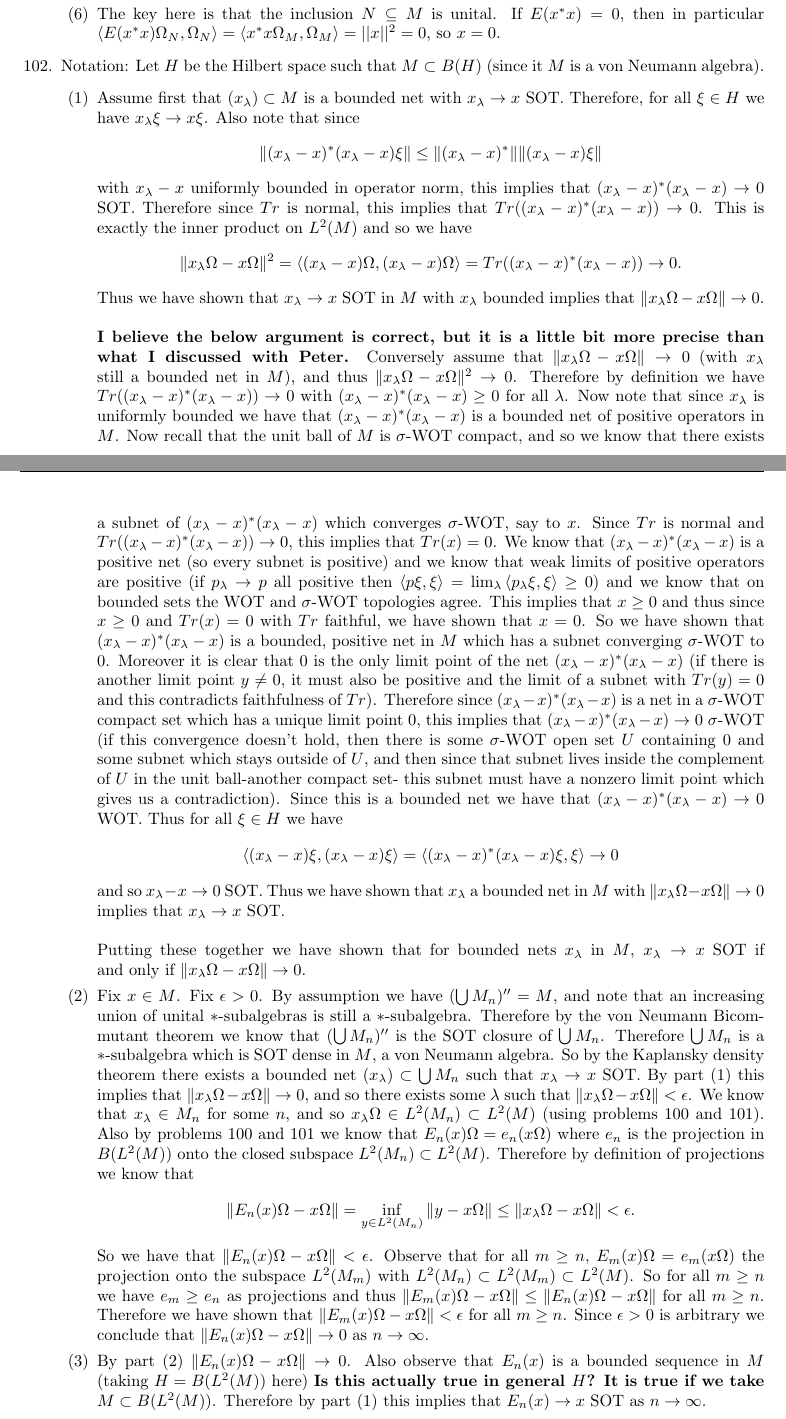
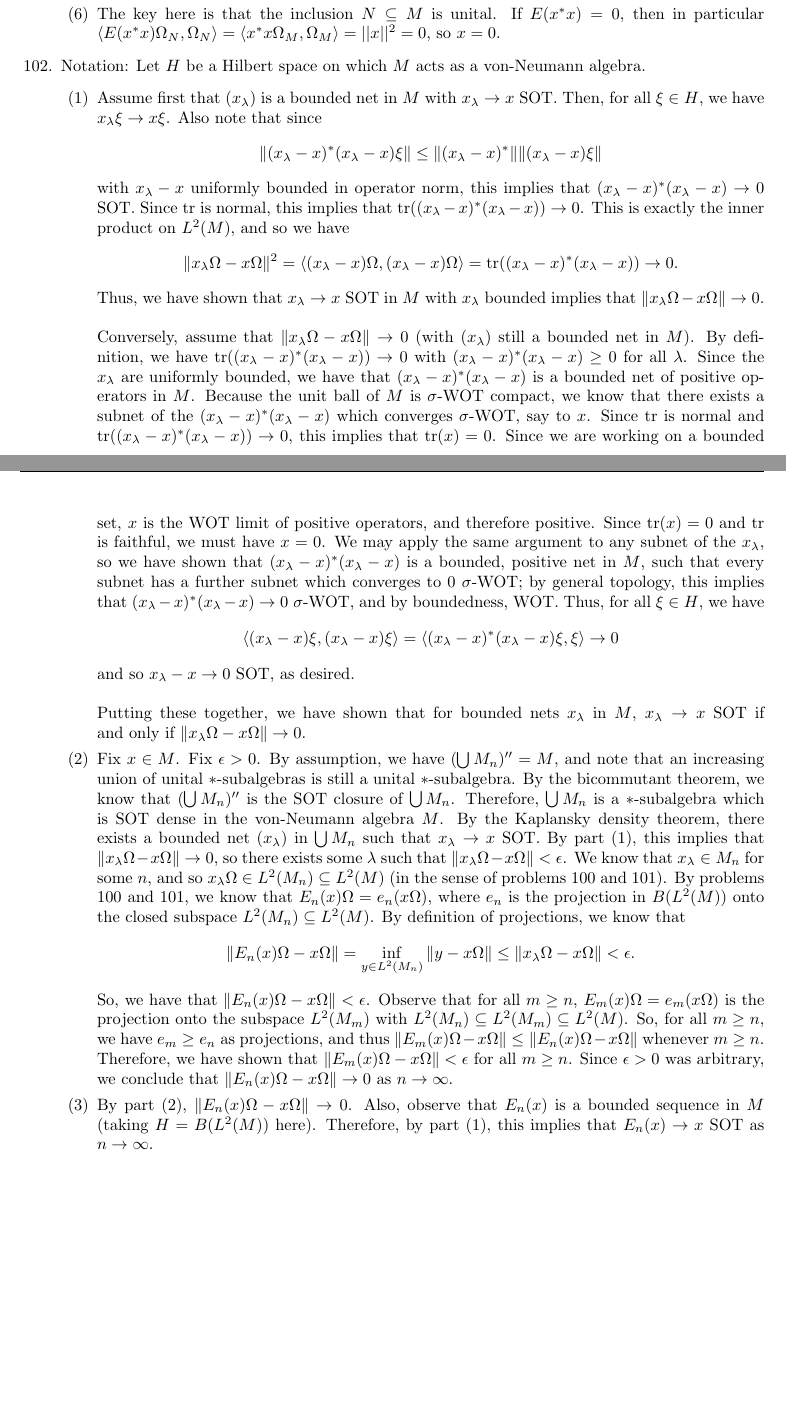
Before and after one commit to hustonp/functional-sp17, a LaTeX problem sheet (hw10.tex): two parts of pages 2 and 3 of 3, joined at a grey line, cut so that both start at the same text, the shorter picture padded with empty space. Compiled offline with pdfLaTeX.

Commit message:
Clean up various minor issues in problem 102. Cut out some stuff.

```diff
--- a/hw10.tex
+++ b/hw10.tex
@@ -179,15 +179,27 @@ Functional Analysis 2\\
 			\item The key here is that the inclusion $N\subseteq M$ is unital. If $E(x^*x)=0$, then in particular $\ggen{E(x^*x)\Omega_N,\Omega_N}=\ggen{x^*x\Omega_M,\Omega_M}=\norm{x}^2=0$, so $x=0$.
 		\end{enumerate}
 	\item
-			Notation: Let $H$ be the Hilbert space such that $M\subset B(H)$ (since it $M$ is a von Neumann algebra).
+			Notation: Let $H$ be a Hilbert space on which $M$ acts as a von-Neumann algebra.
 		\begin{enumerate}
-			\item Assume first that $(x_\lambda) \subset M$ is a bounded net with $x_\lambda \rightarrow x$ SOT.  Therefore, for all $\xi\in H$ we have $x_\lambda \xi \rightarrow x\xi$.  Also note that since $$\|(x_\lambda - x)^* (x_\lambda - x)\xi \| \leq \|(x_\lambda - x)^*\| \|(x_\lambda - x)\xi \|$$ with $x_\lambda - x$ uniformly bounded in operator norm, this implies that $(x_\lambda - x)^*(x_\lambda - x) \rightarrow 0$ SOT.  Therefore since $Tr$ is normal, this implies that $Tr((x_\lambda - x)^*(x_\lambda - x)) \rightarrow 0$.  This is exactly the inner product on $L^2(M)$ and so we have $$\|x_\lambda\Omega - x\Omega \|^2 =  \langle (x_\lambda - x)\Omega, (x_\lambda - x)\Omega \rangle = Tr((x_\lambda - x)^*(x_\lambda - x)) \rightarrow 0.$$ Thus we have shown that $x_\lambda \rightarrow x$ SOT in $M$ with $x_\lambda$ bounded implies that $\|x_\lambda\Omega - x\Omega \| \rightarrow 0$.
+			\item Assume first that $(x_\lambda)$ is a bounded net in $M$ with $x_\lambda \rightarrow x$ SOT.  Then, for all $\xi\in H$, we have $x_\lambda \xi \rightarrow x\xi$.  Also note that since $$\|(x_\lambda - x)^* (x_\lambda - x)\xi \| \leq \|(x_\lambda - x)^*\| \|(x_\lambda - x)\xi \|$$ with $x_\lambda - x$ uniformly bounded in operator norm, this implies that $(x_\lambda - x)^*(x_\lambda - x) \rightarrow 0$ SOT.  Since $\tr$ is normal, this implies that $\tr((x_\lambda - x)^*(x_\lambda - x)) \rightarrow 0$.  This is exactly the inner product on $L^2(M)$, and so we have $$\|x_\lambda\Omega - x\Omega \|^2 =  \langle (x_\lambda - x)\Omega, (x_\lambda - x)\Omega \rangle = \tr((x_\lambda - x)^*(x_\lambda - x)) \rightarrow 0.$$ Thus, we have shown that $x_\lambda \rightarrow x$ SOT in $M$ with $x_\lambda$ bounded implies that $\|x_\lambda\Omega - x\Omega \| \rightarrow 0$.
 			\newline
-			\newline \textbf{I believe the below argument is correct, but it is a little bit more precise than what I discussed with Peter.}  Conversely assume that $\|x_\lambda\Omega - x\Omega \|\rightarrow 0$ (with $x_\lambda$ still a bounded net in $M$), and thus $\|x_\lambda\Omega - x\Omega \|^2 \rightarrow 0$.  Therefore by definition we have $Tr((x_\lambda - x)^*(x_\lambda - x)) \rightarrow 0$ with $(x_\lambda - x)^*(x_\lambda - x) \geq 0$ for all $\lambda$.  Now note that since $x_\lambda$ is uniformly bounded we have that $(x_\lambda - x)^*(x_\lambda - x)$ is a bounded net of positive operators in $M$.  Now recall that the unit ball of $M$ is $\sigma$-WOT compact, and so we know that there exists a subnet of $(x_\lambda - x)^*(x_\lambda - x)$ which converges $\sigma$-WOT, say to $x$.  Since $Tr$ is normal and $Tr((x_\lambda - x)^*(x_\lambda - x)) \rightarrow 0$, this implies that $Tr(x) = 0$.  We know that $(x_\lambda - x)^*(x_\lambda - x)$ is a positive net (so every subnet is positive) and we know that weak limits of positive operators are positive (if $p_\lambda \rightarrow p$ all positive then $\langle p \xi,\xi \rangle = \lim_\lambda {\langle p_\lambda \xi, \xi \rangle} \geq 0$) and we know that on bounded sets the WOT and $\sigma$-WOT topologies agree.  This implies that $x\geq 0$ and thus since $x\geq 0$ and $Tr(x) = 0$ with $Tr$ faithful, we have shown that $x = 0$.  So we have shown that $(x_\lambda - x)^*(x_\lambda - x)$ is a bounded, positive net in $M$ which has a subnet converging $\sigma$-WOT to 0.  Moreover it is clear that 0 is the only limit point of the net $(x_\lambda - x)^*(x_\lambda - x)$ (if there is another limit point $y\neq 0$, it must also be positive and the limit of a subnet with $Tr(y) = 0$ and this contradicts faithfulness of $Tr$).  Therefore since $(x_\lambda - x)^*(x_\lambda - x)$ is a net in a $\sigma$-WOT compact set which has a unique limit point 0, this implies that $(x_\lambda - x)^*(x_\lambda - x) \rightarrow 0$ $\sigma$-WOT (if this convergence doesn't hold, then there is some $\sigma$-WOT open set $U$ containing 0 and some subnet which stays outside of $U$, and then since that subnet lives inside the complement of $U$ in the unit ball-another compact set- this subnet must have a nonzero limit point which gives us a contradiction).    Since this is a bounded net we have that $(x_\lambda - x)^*(x_\lambda - x) \rightarrow 0$ WOT.  Thus for all $\xi\in H$ we have $$\langle (x_\lambda - x)\xi, (x_\lambda - x)\xi \rangle = \langle (x_\lambda - x)^*(x_\lambda - x)\xi,\xi \rangle \rightarrow 0$$ and so $x_\lambda - x \rightarrow 0$ SOT.  Thus we have shown that $x_\lambda$ a bounded net in $M$ with $\|x_\lambda\Omega - x\Omega \|\rightarrow 0$ implies that $x_\lambda \rightarrow x$ SOT.
 			\newline
-			\newline Putting these together we have shown that for bounded nets $x_\lambda$ in $M$, $x_\lambda \rightarrow x$ SOT if and only if $\|x_\lambda \Omega - x\Omega\| \rightarrow 0$.
-			\item Fix $x\in M$.  Fix $\epsilon > 0$.  By assumption we have $(\bigcup{M_n})'' = M$, and note that an increasing union of unital $*$-subalgebras is still a $*$-subalgebra.  Therefore by the von Neumann Bicommutant theorem we know that $(\bigcup{M_n})''$ is the SOT closure of $\bigcup{M_n}$.  Therefore $\bigcup{M_n}$ is a $*$-subalgebra which is SOT dense in $M$, a von Neumann algebra.  So by the Kaplansky density theorem there exists a bounded net $(x_\lambda)\subset \bigcup{M_n}$ such that $x_\lambda \rightarrow x$ SOT.  By part (1) this implies that $\|x_\lambda \Omega - x\Omega\| \rightarrow 0$, and so there exists some $\lambda$ such that $\|x_\lambda \Omega - x\Omega\| < \epsilon$.  We know that $x_\lambda \in M_n$ for some $n$, and so $x_\lambda \Omega \in L^2(M_n) \subset L^2(M)$ (using problems 100 and 101).  Also by problems 100 and 101 we know that $E_n(x)\Omega = e_n (x\Omega)$ where $e_n$ is the projection in $B(L^2(M))$ onto the closed subspace $L^2(M_n)\subset L^2(M)$.  Therefore by definition of projections we know that $$\|E_n(x)\Omega - x\Omega \| = \inf_{y\in L^2(M_n)}{\|y - x\Omega\|} \leq \|x_\lambda \Omega - x\Omega\| < \epsilon.$$ So we have that $\|E_n(x)\Omega - x\Omega \| < \epsilon$.  Observe that for all $m\geq n$, $E_m(x)\Omega = e_m(x\Omega)$ the projection onto the subspace $L^2(M_m)$ with $L^2(M_n)\subset L^2(M_m)\subset L^2(M)$.  So for all $m\geq n$ we have $e_m\geq e_n$ as projections and thus $\|E_m(x)\Omega - x\Omega \| \leq \|E_n(x)\Omega - x\Omega \|$ for all $m\geq n$.  Therefore we have shown that $\|E_m(x)\Omega - x\Omega \| < \epsilon$ for all $m\geq n$.  Since $\epsilon > 0$ is arbitrary we conclude that $\|E_n(x)\Omega - x\Omega\| \rightarrow 0$ as $n\rightarrow \infty$.
-			\item By part (2) $\|E_n(x)\Omega - x\Omega\| \rightarrow 0$.  Also observe that $E_n(x)$ is a bounded sequence in $M$ (taking $H = B(L^2(M))$ here) \textbf{Is this actually true in general $H$? It is true if we take $M\subset B(L^2(M))$}.  Therefore by part (1) this implies that $E_n(x) \rightarrow x$ SOT as $n\rightarrow \infty$.
+				%\textbf{I believe the below argument is correct, but it is a little bit more precise than what I discussed with Peter.}
+				Conversely, assume that $\|x_\lambda\Omega - x\Omega \|\rightarrow 0$ (with $(x_\lambda)$ still a bounded net in $M$).
+			 By definition, we have $\tr((x_\lambda - x)^*(x_\lambda - x)) \rightarrow 0$ with $(x_\lambda - x)^*(x_\lambda - x) \geq 0$ for all $\lambda$.
+				Since the $x_\lambda$ are uniformly bounded, we have that $(x_\lambda - x)^*(x_\lambda - x)$ is a bounded net of positive operators in $M$.
+				Because the unit ball of $M$ is $\sigma$-WOT compact, we know that there exists a subnet of the $(x_\lambda - x)^*(x_\lambda - x)$ which converges $\sigma$-WOT, say to $x$.  Since $\tr$ is normal and $\tr((x_\lambda - x)^*(x_\lambda - x)) \rightarrow 0$, this implies that $\tr(x) = 0$.
+				Since we are working on a bounded set, $x$ is the WOT limit of positive operators, and therefore positive.
+				Since $\tr(x)=0$ and $\tr$ is faithful, we must have $x=0$.
+				We may apply the same argument to any subnet of the $x_\lambda$, so we have shown that $(x_\lambda - x)^*(x_\lambda - x)$ is a bounded, positive net in $M$, such that every subnet has a further subnet which converges to $0$ $\sigma$-WOT; by general topology, this implies that $(x_\lambda-x)^*(x_\lambda-x)\to 0$ $\sigma$-WOT, and by boundedness, WOT.
+			 Thus, for all $\xi\in H$, we have $$\langle (x_\lambda - x)\xi, (x_\lambda - x)\xi \rangle = \langle (x_\lambda - x)^*(x_\lambda - x)\xi,\xi \rangle \rightarrow 0$$ and so $x_\lambda - x \rightarrow 0$ SOT, as desired.
+			\newline
+			\newline Putting these together, we have shown that for bounded nets $x_\lambda$ in $M$, $x_\lambda \rightarrow x$ SOT if and only if $\|x_\lambda \Omega - x\Omega\| \rightarrow 0$.
+			\item Fix $x\in M$.  Fix $\epsilon > 0$.  By assumption, we have $(\bigcup{M_n})'' = M$, and note that an increasing union of unital $*$-subalgebras is still a unital $*$-subalgebra.
+				By the bicommutant theorem, we know that $(\bigcup{M_n})''$ is the SOT closure of $\bigcup{M_n}$.  Therefore, $\bigcup{M_n}$ is a $*$-subalgebra which is SOT dense in the von-Neumann algebra $M$. By the Kaplansky density theorem, there exists a bounded net $(x_\lambda)$ in $\bigcup{M_n}$ such that $x_\lambda \rightarrow x$ SOT.  By part (1), this implies that $\|x_\lambda \Omega - x\Omega\| \rightarrow 0$, so there exists some $\lambda$ such that $\|x_\lambda \Omega - x\Omega\| < \epsilon$.  We know that $x_\lambda \in M_n$ for some $n$, and so $x_\lambda \Omega \in L^2(M_n) \subseteq L^2(M)$ (in the sense of problems 100 and 101).  By problems 100 and 101, we know that $E_n(x)\Omega = e_n (x\Omega)$, where $e_n$ is the projection in $B(L^2(M))$ onto the closed subspace $L^2(M_n)\subseteq L^2(M)$. By definition of projections, we know that $$\|E_n(x)\Omega - x\Omega \| = \inf_{y\in L^2(M_n)}{\|y - x\Omega\|} \leq \|x_\lambda \Omega - x\Omega\| < \epsilon.$$ So, we have that $\|E_n(x)\Omega - x\Omega \| < \epsilon$.  Observe that for all $m\geq n$, $E_m(x)\Omega = e_m(x\Omega)$ is the projection onto the subspace $L^2(M_m)$ with $L^2(M_n)\subseteq L^2(M_m)\subseteq L^2(M)$.  So, for all $m\geq n$, we have $e_m\geq e_n$ as projections, and thus $\|E_m(x)\Omega - x\Omega \| \leq \|E_n(x)\Omega - x\Omega \|$ whenever $m\geq n$.  Therefore, we have shown that $\|E_m(x)\Omega - x\Omega \| < \epsilon$ for all $m\geq n$.  Since $\epsilon > 0$ was arbitrary, we conclude that $\|E_n(x)\Omega - x\Omega\| \rightarrow 0$ as $n\rightarrow \infty$.
+			\item By part (2), $\|E_n(x)\Omega - x\Omega\| \rightarrow 0$.  Also, observe that $E_n(x)$ is a bounded sequence in $M$ (taking $H = B(L^2(M))$ here).
+				% \textbf{Is this actually true in general $H$? It is true if we take $M\subset B(L^2(M))$?}
+				Therefore, by part (1), this implies that $E_n(x) \rightarrow x$ SOT as $n\rightarrow \infty$.
 		\end{enumerate}
 \end{enumerate}
 \end{document}
```
